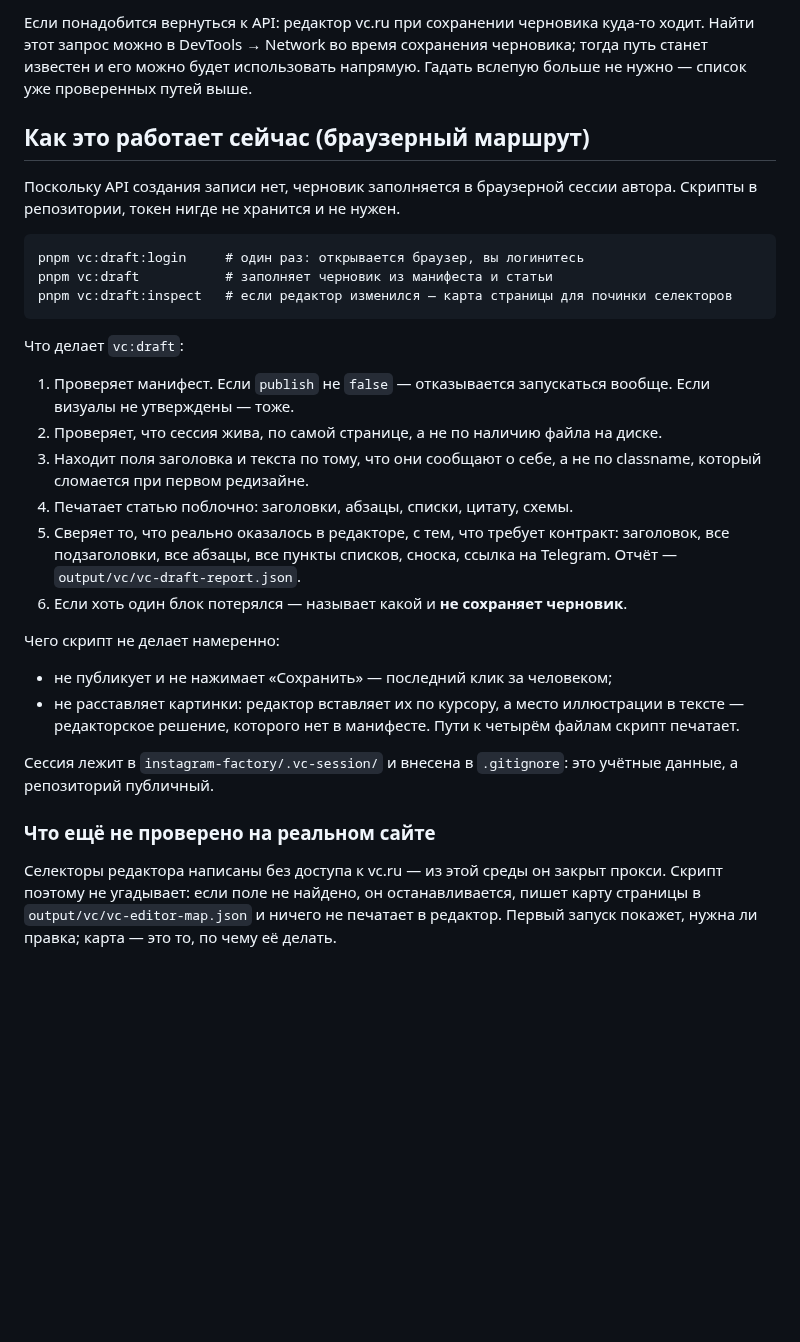
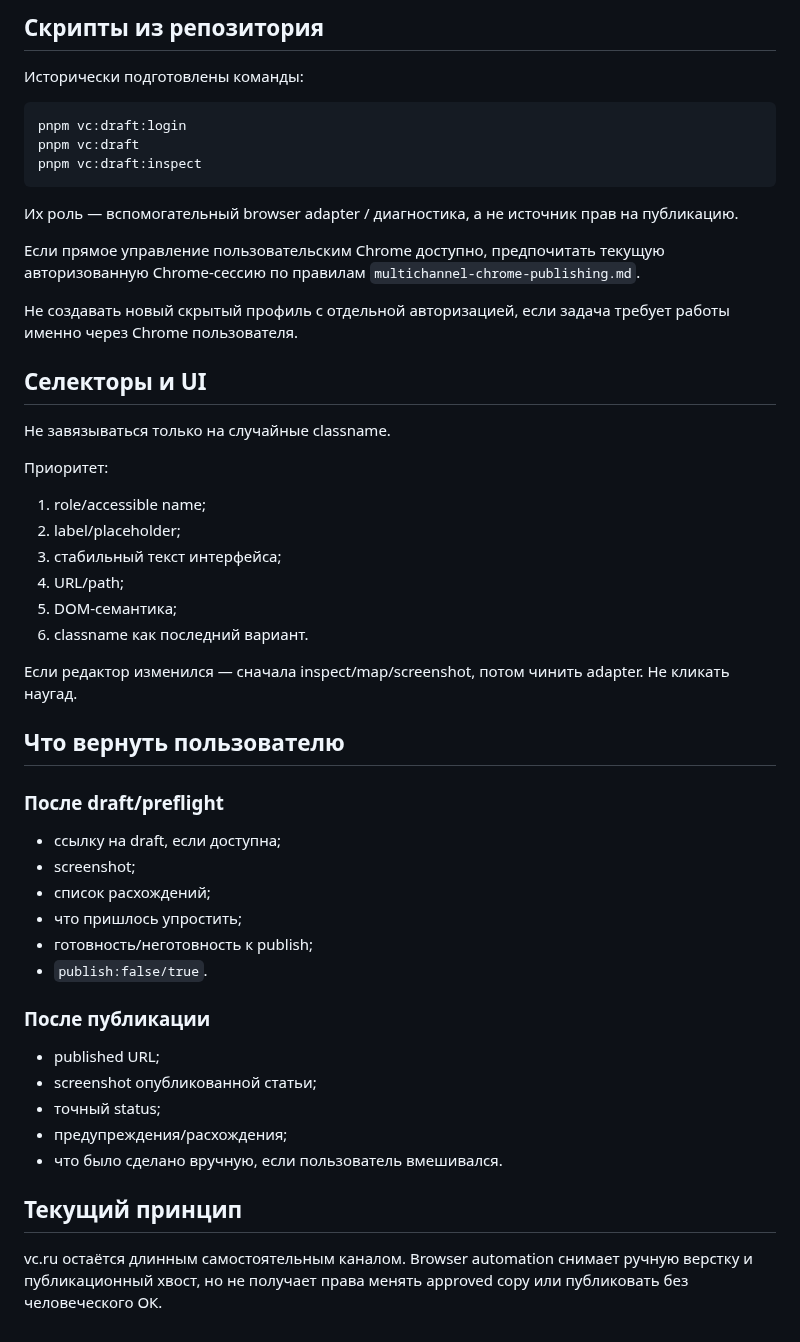
Before and after one commit to alexandersmoley/-, a Markdown page: instagram-factory/channels/vc-ru-draft-automation.md, the part around one of its changes. Drawn GitHub-style; blank space fills up the shorter version.

````diff
--- a/instagram-factory/channels/vc-ru-draft-automation.md
+++ b/instagram-factory/channels/vc-ru-draft-automation.md
@@ -106,46 +149,54 @@
 
-Если понадобится вернуться к API: редактор vc.ru при сохранении черновика
-куда-то ходит. Найти этот запрос можно в DevTools → Network во время
-сохранения черновика; тогда путь станет известен и его можно будет
-использовать напрямую. Гадать вслепую больше не нужно — список уже проверенных
-путей выше.
+## Скрипты из репозитория
 
-## Как это работает сейчас (браузерный маршрут)
+Исторически подготовлены команды:
 
-Поскольку API создания записи нет, черновик заполняется в браузерной сессии автора.
-Скрипты в репозитории, токен нигде не хранится и не нужен.
-
-```
-pnpm vc:draft:login     # один раз: открывается браузер, вы логинитесь
-pnpm vc:draft           # заполняет черновик из манифеста и статьи
-pnpm vc:draft:inspect   # если редактор изменился — карта страницы для починки селекторов
+```text
+pnpm vc:draft:login
+pnpm vc:draft
+pnpm vc:draft:inspect
 ```
 
-Что делает `vc:draft`:
+Их роль — вспомогательный browser adapter / диагностика, а не источник прав на публикацию.
 
-1. Проверяет манифест. Если `publish` не `false` — отказывается запускаться вообще.
-   Если визуалы не утверждены — тоже.
-2. Проверяет, что сессия жива, по самой странице, а не по наличию файла на диске.
-3. Находит поля заголовка и текста по тому, что они сообщают о себе, а не по classname,
-   который сломается при первом редизайне.
-4. Печатает статью поблочно: заголовки, абзацы, списки, цитату, схемы.
-5. Сверяет то, что реально оказалось в редакторе, с тем, что требует контракт: заголовок,
-   все подзаголовки, все абзацы, все пункты списков, сноска, ссылка на Telegram.
-   Отчёт — `output/vc/vc-draft-report.json`.
-6. Если хоть один блок потерялся — называет какой и **не сохраняет черновик**.
+Если прямое управление пользовательским Chrome доступно, предпочитать текущую авторизованную Chrome-сессию по правилам `multichannel-chrome-publishing.md`.
 
-Чего скрипт не делает намеренно:
+Не создавать новый скрытый профиль с отдельной авторизацией, если задача требует работы именно через Chrome пользователя.
 
-- не публикует и не нажимает «Сохранить» — последний клик за человеком;
-- не расставляет картинки: редактор вставляет их по курсору, а место иллюстрации в тексте —
-  редакторское решение, которого нет в манифесте. Пути к четырём файлам скрипт печатает.
+## Селекторы и UI
 
-Сессия лежит в `instagram-factory/.vc-session/` и внесена в `.gitignore`: это учётные данные,
-а репозиторий публичный.
+Не завязываться только на случайные classname.
 
-### Что ещё не проверено на реальном сайте
+Приоритет:
 
-Селекторы редактора написаны без доступа к vc.ru — из этой среды он закрыт прокси. Скрипт
-поэтому не угадывает: если поле не найдено, он останавливается, пишет карту страницы в
-`output/vc/vc-editor-map.json` и ничего не печатает в редактор. Первый запуск покажет, нужна
-ли правка; карта — это то, по чему её делать.
+1. role/accessible name;
+2. label/placeholder;
+3. стабильный текст интерфейса;
+4. URL/path;
+5. DOM-семантика;
+6. classname как последний вариант.
+
+Если редактор изменился — сначала inspect/map/screenshot, потом чинить adapter. Не кликать наугад.
+
+## Что вернуть пользователю
+
+### После draft/preflight
+
+- ссылку на draft, если доступна;
+- screenshot;
+- список расхождений;
+- что пришлось упростить;
+- готовность/неготовность к publish;
+- `publish:false/true`.
+
+### После публикации
+
+- published URL;
+- screenshot опубликованной статьи;
+- точный status;
+- предупреждения/расхождения;
+- что было сделано вручную, если пользователь вмешивался.
+
+## Текущий принцип
+
+vc.ru остаётся длинным самостоятельным каналом. Browser automation снимает ручную верстку и публикационный хвост, но не получает права менять approved copy или публиковать без человеческого ОК.
````
Also changed, not shown: other parts of instagram-factory/channels/vc-ru-draft-automation.md (+111 -68 lines).
